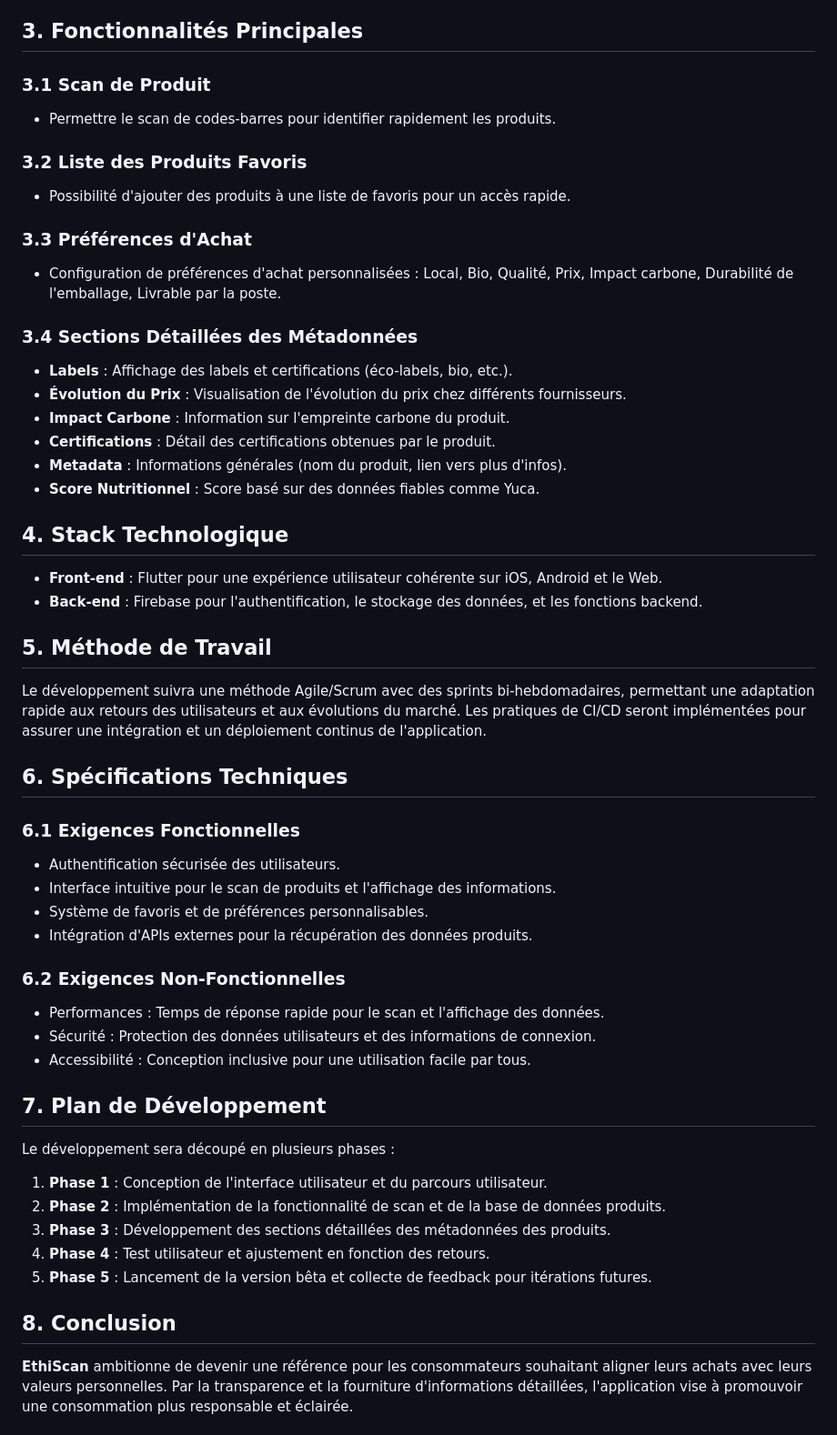
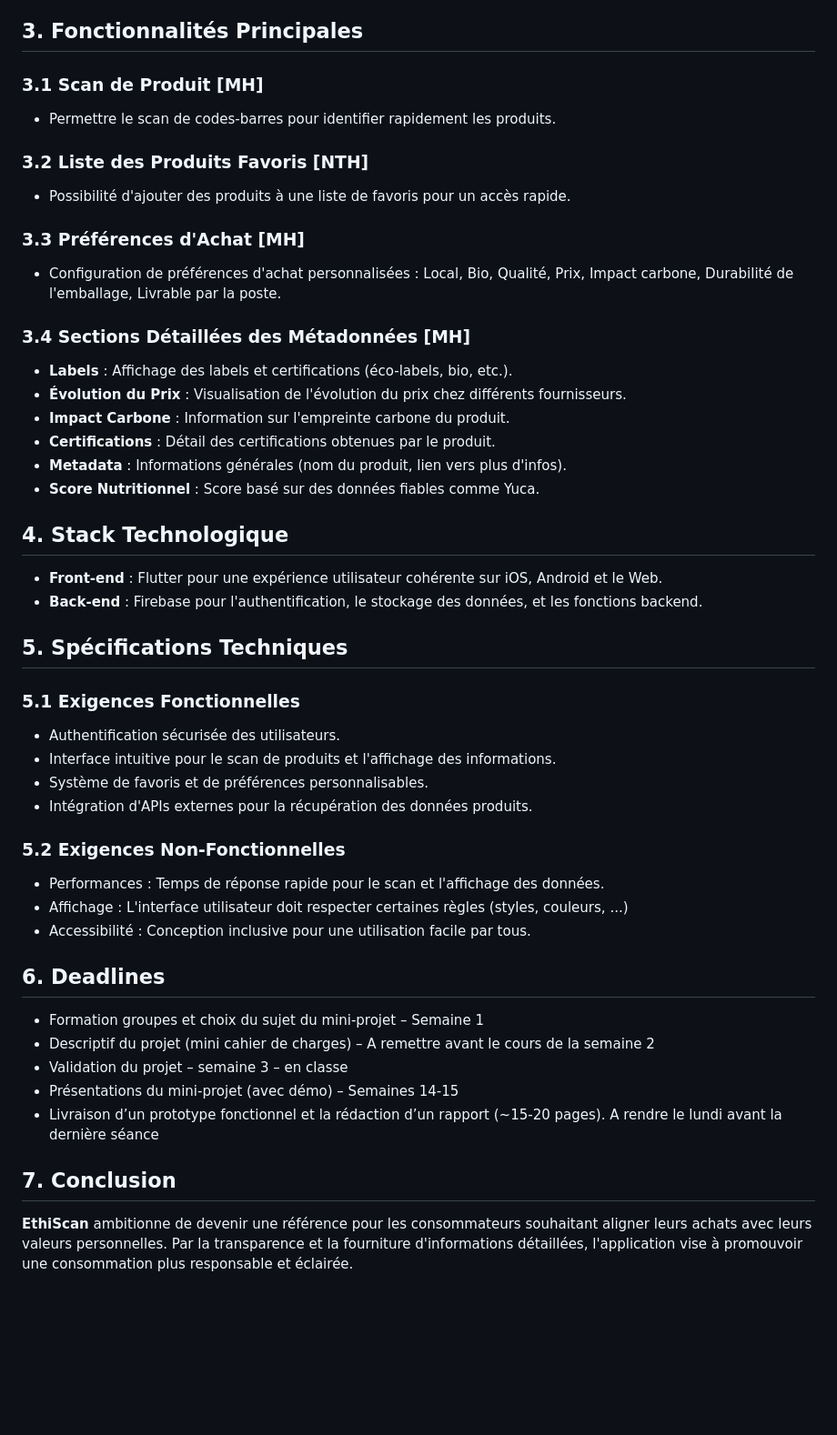
Before and after one commit to MA-AdMoApp-EthiScan/frontend, a Markdown page: Cahier Des Charges EthiScan.md, the part around the change. Shown at 91% size. GitHub-like rendering; blank space fills up the shorter version.

Commit message:
Adapt for our project

```diff
--- a/Cahier Des Charges EthiScan.md
+++ b/Cahier Des Charges EthiScan.md
@@ -13,19 +13,19 @@ L'application a pour but de :
 
 ## 3. Fonctionnalités Principales
 
-### 3.1 Scan de Produit
+### 3.1 Scan de Produit [MH]
 
 - Permettre le scan de codes-barres pour identifier rapidement les produits.
 
-### 3.2 Liste des Produits Favoris
+### 3.2 Liste des Produits Favoris [NTH]
 
 - Possibilité d'ajouter des produits à une liste de favoris pour un accès rapide.
 
-### 3.3 Préférences d'Achat
+### 3.3 Préférences d'Achat [MH]
 
 - Configuration de préférences d'achat personnalisées : Local, Bio, Qualité, Prix, Impact carbone, Durabilité de l'emballage, Livrable par la poste.
 
-### 3.4 Sections Détaillées des Métadonnées
+### 3.4 Sections Détaillées des Métadonnées [MH]
 
 - **Labels** : Affichage des labels et certifications (éco-labels, bio, etc.).
 - **Évolution du Prix** : Visualisation de l'évolution du prix chez différents fournisseurs.
@@ -39,35 +39,30 @@ L'application a pour but de :
 - **Front-end** : Flutter pour une expérience utilisateur cohérente sur iOS, Android et le Web.
 - **Back-end** : Firebase pour l'authentification, le stockage des données, et les fonctions backend.
 
-## 5. Méthode de Travail
+## 5. Spécifications Techniques
 
-Le développement suivra une méthode Agile/Scrum avec des sprints bi-hebdomadaires, permettant une adaptation rapide aux retours des utilisateurs et aux évolutions du marché. Les pratiques de CI/CD seront implémentées pour assurer une intégration et un déploiement continus de l'application.
-
-## 6. Spécifications Techniques
-
-### 6.1 Exigences Fonctionnelles
+### 5.1 Exigences Fonctionnelles
 
 - Authentification sécurisée des utilisateurs.
 - Interface intuitive pour le scan de produits et l'affichage des informations.
 - Système de favoris et de préférences personnalisables.
 - Intégration d'APIs externes pour la récupération des données produits.
 
-### 6.2 Exigences Non-Fonctionnelles
+### 5.2 Exigences Non-Fonctionnelles
 
 - Performances : Temps de réponse rapide pour le scan et l'affichage des données.
-- Sécurité : Protection des données utilisateurs et des informations de connexion.
+- Affichage : L'interface utilisateur doit respecter certaines règles (styles, couleurs, ...)
 - Accessibilité : Conception inclusive pour une utilisation facile par tous.
 
-## 7. Plan de Développement
+## 6. Deadlines
 
-Le développement sera découpé en plusieurs phases :
+- Formation groupes et choix du sujet du mini-projet – Semaine 1
+- Descriptif du projet (mini cahier de charges) – A remettre avant le cours de la semaine 2
+- Validation du projet – semaine 3 – en classe
+- Présentations du mini-projet (avec démo) – Semaines 14-15
+- Livraison d’un prototype fonctionnel et la rédaction d’un rapport (~15-20 pages). A rendre le lundi
+avant la dernière séance
 
-1. **Phase 1** : Conception de l'interface utilisateur et du parcours utilisateur.
-2. **Phase 2** : Implémentation de la fonctionnalité de scan et de la base de données produits.
-3. **Phase 3** : Développement des sections détaillées des métadonnées des produits.
-4. **Phase 4** : Test utilisateur et ajustement en fonction des retours.
-5. **Phase 5** : Lancement de la version bêta et collecte de feedback pour itérations futures.
-
-## 8. Conclusion
+## 7. Conclusion
 
 **EthiScan** ambitionne de devenir une référence pour les consommateurs souhaitant aligner leurs achats avec leurs valeurs personnelles. Par la transparence et la fourniture d'informations détaillées, l'application vise à promouvoir une consommation plus responsable et éclairée.
```
